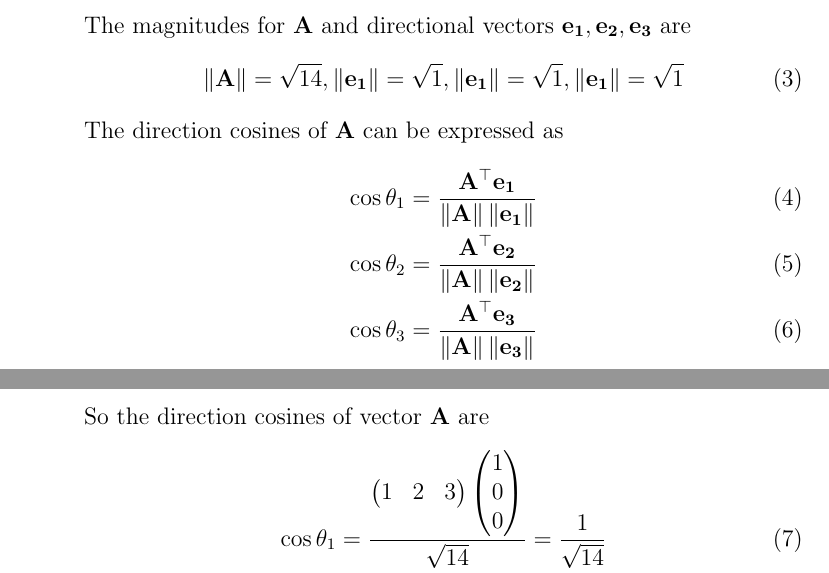
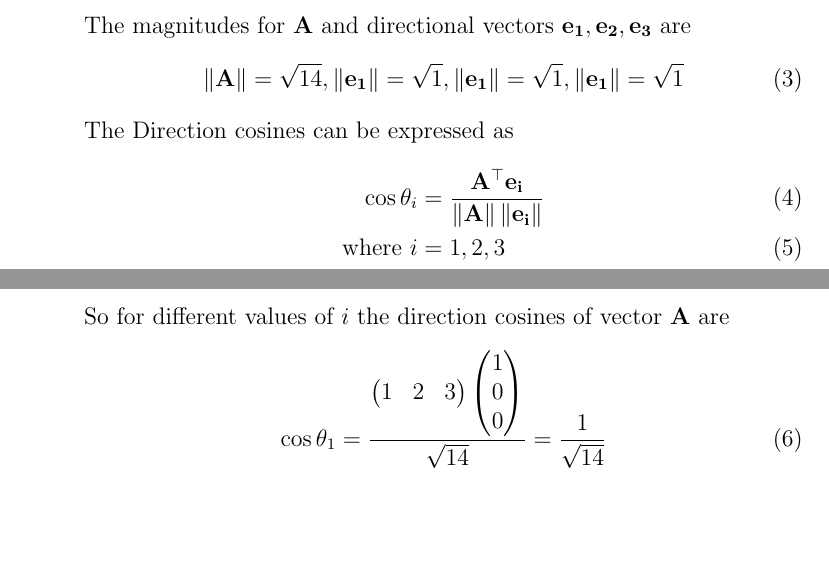
Before and after one commit to aruniot099/FWC-1, a LaTeX document (vector-algebra/12.10.2.12/solution.tex): two parts of pages 1 and 2 of 2, joined at a grey line, cut so that both start at the same text, the shorter picture padded with empty space. Compiled offline with pdfLaTeX.

Commit message:
Add files via upload

```diff
--- a/vector-algebra/12.10.2.12/solution.tex
+++ b/vector-algebra/12.10.2.12/solution.tex
@@ -65,13 +65,12 @@ The Directional vectors of $x,y$ and $z$ axes are given respectively
 	\begin{align}
 \norm{\vec{A}} =\sqrt{14},\norm{\vec{e_1}}=\sqrt{1},\norm{\vec{e_1}}=\sqrt{1},\norm{\vec{e_1}}=\sqrt{1}
 	\end{align}
-The direction cosines of $\vec{A}$ can be expressed as
+The Direction cosines can be expressed as
 \begin{align}
-	\cos\theta_1 &=\frac{\vec{A}^\top\vec{e_1}}{\norm{\vec{A}}\norm{\vec{e_1}}}\\
-	\cos\theta_2 &=\frac{\vec{A}^\top\vec{e_2}}{\norm{\vec{A}}\norm{\vec{e_2}}}\\
-	\cos\theta_3 &=\frac{\vec{A}^\top\vec{e_3}}{\norm{\vec{A}}\norm{\vec{e_3}}}
+	\cos\theta_i&=\frac{\vec{A}^\top\vec{e_i}}{\norm{\vec{A}}\norm{\vec{e_i}}}\\
+	\text{where }i&=1,2,3
 \end{align}
-		So the direction cosines of vector $\vec{A}$ are
+		So for different values of $i$ the direction cosines of vector $\vec{A}$ are
 \begin{align}
 	\cos\theta_1 &=\frac{\myvec{1&2&3}\myvec{1\\0\\0}}{\sqrt{14}}=\frac{1}{\sqrt{14}}\\
 	\cos\theta_2 &=\frac{\myvec{1&2&3}\myvec{0\\1\\0}}{\sqrt{14}}=\frac{2}{\sqrt{14}}\\
```
Also changed, not shown: vector-algebra/12.10.2.12/solution.pdf, 1 other file.
